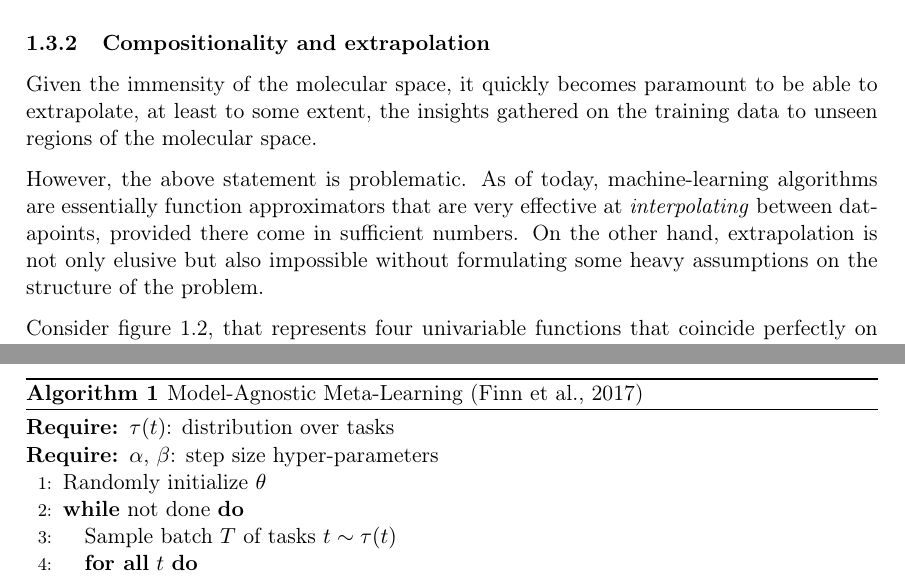
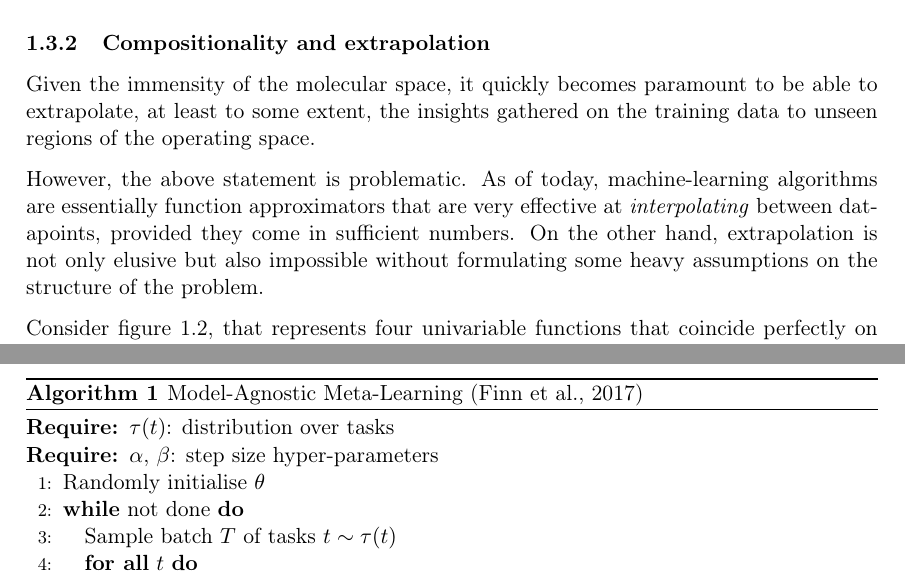
Before and after one commit to bdura/invivo-report, a LaTeX document (report.tex): two parts of pages 9 and 25 of 50, joined at a grey line, cut so that both start at the same text. Compiled offline with pdfLaTeX.

Commit message:
Updates from Overleaf

```diff
--- a/report.tex
+++ b/report.tex
@@ -367,9 +367,9 @@ Astonishingly, a team of researchers obtained near-state-of-the-art results by u
 
 \subsubsection{Compositionality and extrapolation}
 
-Given the immensity of the molecular space, it quickly becomes paramount to be able to extrapolate, at least to some extent, the insights gathered on the training data to unseen regions of the molecular space.
-
-However, the above statement is problematic. As of today, machine-learning algorithms are essentially function approximators that are very effective at \textit{interpolating} between datapoints, provided there come in sufficient numbers. On the other hand, extrapolation is not only elusive but also impossible without formulating some heavy assumptions on the structure of the problem.
+Given the immensity of the molecular space, it quickly becomes paramount to be able to extrapolate, at least to some extent, the insights gathered on the training data to unseen regions of the operating space.
+
+However, the above statement is problematic. As of today, machine-learning algorithms are essentially function approximators that are very effective at \textit{interpolating} between datapoints, provided they come in sufficient numbers. On the other hand, extrapolation is not only elusive but also impossible without formulating some heavy assumptions on the structure of the problem.
 
 Consider \fig{extrapolation}, that represents four univariable functions that coincide perfectly on some region of the reals. Imagine now that we train an algorithm on the shared portion of the $x$ axis: how could it decide which function best describes the training data once we go beyond their scope ?
 
@@ -835,7 +835,7 @@ More formally, let $f_\theta$ be a machine-learning model parametrised by $\thet
   \begin{algorithmic}[1]
     \REQUIRE $\tau(t)$: distribution over tasks
     \REQUIRE $\alpha$, $\beta$: step size hyper-parameters
-    \STATE Randomly initialize $\theta$
+    \STATE Randomly initialise $\theta$
     \WHILE{not done}
       \STATE Sample batch $T$ of tasks $t \sim \tau(t)$
       \FORALL{$t$}
```
Also changed, not shown: report.tex (4 more changed lines).
